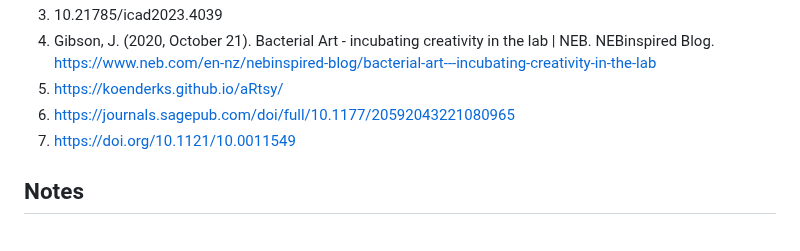
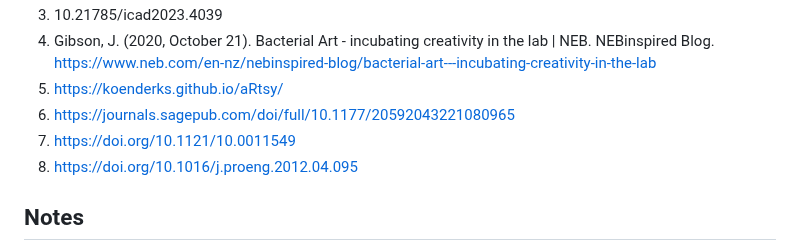
Before and after one commit to samsiljee/MS_sonification, a Markdown page: Essay.md, the part around the change. Rendered like a GitHub page.

Commit message:
Added another ref

```diff
--- a/Essay.md
+++ b/Essay.md
@@ -261,6 +261,7 @@ Both are methods to explore and understand the world around us.
 5. https://koenderks.github.io/aRtsy/
 6. https://journals.sagepub.com/doi/full/10.1177/20592043221080965
 7. https://doi.org/10.1121/10.0011549
+8. https://doi.org/10.1016/j.proeng.2012.04.095
 
 ## Notes
 - What is the more universal message I'm trying to communicate with this work?
```
